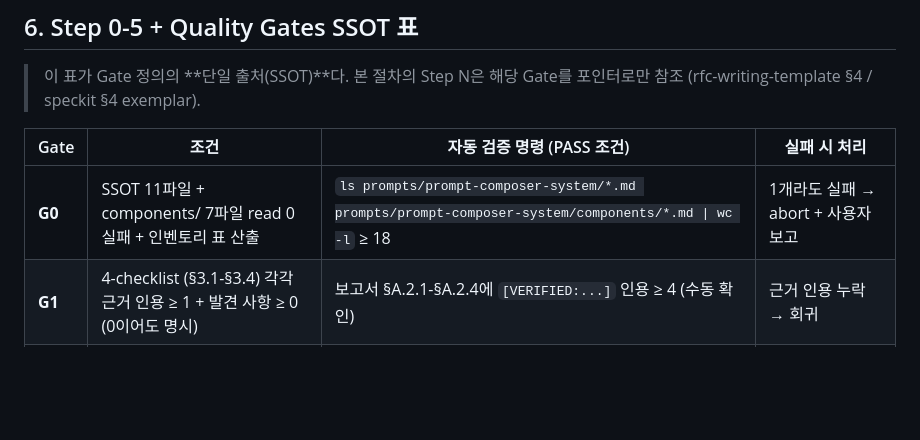
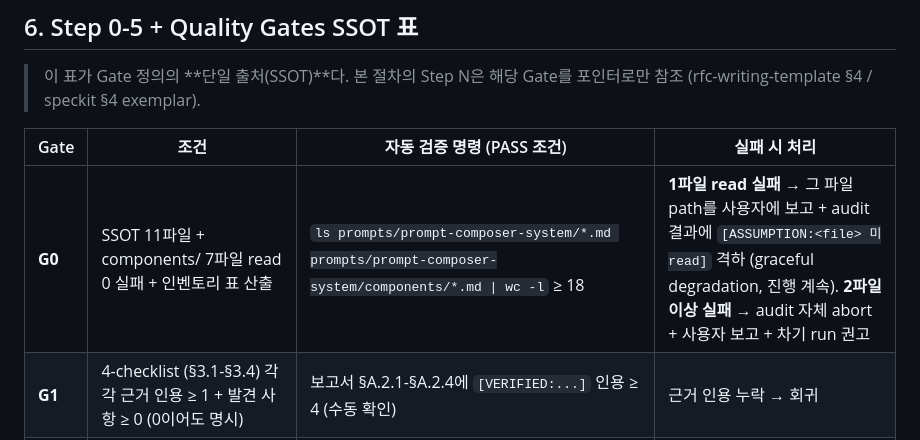
Before and after one commit to vincenthanna/vh1981_skills, a Markdown page: prompts/prompt-composer-system/audit-composer-system.md, the part around the change. Rendered like a GitHub page; blank space fills up the shorter version.

Commit message:
fix(prompts/audit-composer-system): clarify G0 SSOT read failure fallback (N1)
블라인드 외부 채점 (.eval/self_upgrade/composer-system-audit_2026-05-26_
blind-session.md) 에서 smell 2.4 Missing fallback 부분 검출 — G0 "실패
시 처리" 컬럼이 추상적이었음. 1파일 / 2파일+ 케이스로 분리:

- 1파일 read 실패: 해당 path 사용자 보고 + [ASSUMPTION:<file> 미read]
  격하 (graceful degradation, audit 계속).
- 2파일 이상 실패: audit 자체 abort + 차기 run 권고.

§3.5 self-check 5/5 PASS 유지 (S1=0, S2=0hit, S3=2, S4=6, S5=13).

Co-Authored-By: Claude Opus 4.7 (1M context) <noreply@anthropic.com>

```diff
--- a/prompts/prompt-composer-system/audit-composer-system.md
+++ b/prompts/prompt-composer-system/audit-composer-system.md
@@ -166,7 +166,7 @@ repo 선정 정책 (매 audit마다 새로 선정 — stale 방지):
 
 | Gate | 조건 | 자동 검증 명령 (PASS 조건) | 실패 시 처리 |
 |---|---|---|---|
-| **G0** | SSOT 11파일 + components/ 7파일 read 0 실패 + 인벤토리 표 산출 | `ls prompts/prompt-composer-system/*.md prompts/prompt-composer-system/components/*.md \| wc -l` ≥ 18 | 1개라도 실패 → abort + 사용자 보고 |
+| **G0** | SSOT 11파일 + components/ 7파일 read 0 실패 + 인벤토리 표 산출 | `ls prompts/prompt-composer-system/*.md prompts/prompt-composer-system/components/*.md \| wc -l` ≥ 18 | **1파일 read 실패** → 그 파일 path를 사용자에 보고 + audit 결과에 `[ASSUMPTION:<file> 미read]` 격하 (graceful degradation, 진행 계속). **2파일 이상 실패** → audit 자체 abort + 사용자 보고 + 차기 run 권고 |
 | **G1** | 4-checklist (§3.1-§3.4) 각각 근거 인용 ≥ 1 + 발견 사항 ≥ 0 (0이어도 명시) | 보고서 §A.2.1-§A.2.4에 `[VERIFIED:...]` 인용 ≥ 4 (수동 확인) | 근거 인용 누락 → 회귀 |
 | **G2** | 3 mock built-prompt trace + P1-P7+smell 매트릭스 + multi-agent synthesis 1단락 | 보고서 §A.3에 3 row × 13 column 매트릭스 + synthesis 단락 1개 (수동 확인) | test < 3 또는 매트릭스 결손 → 회귀 |
 | **G3** | 본 audit prompt §3.5 5항목(S1-S5) 모두 PASS | §3.5 표의 5 grep 명령 실행 → 5/5 PASS | 1개 실패 → 즉시 회귀 (자동 등록 위험 또는 audit 구조 손상) |
```
